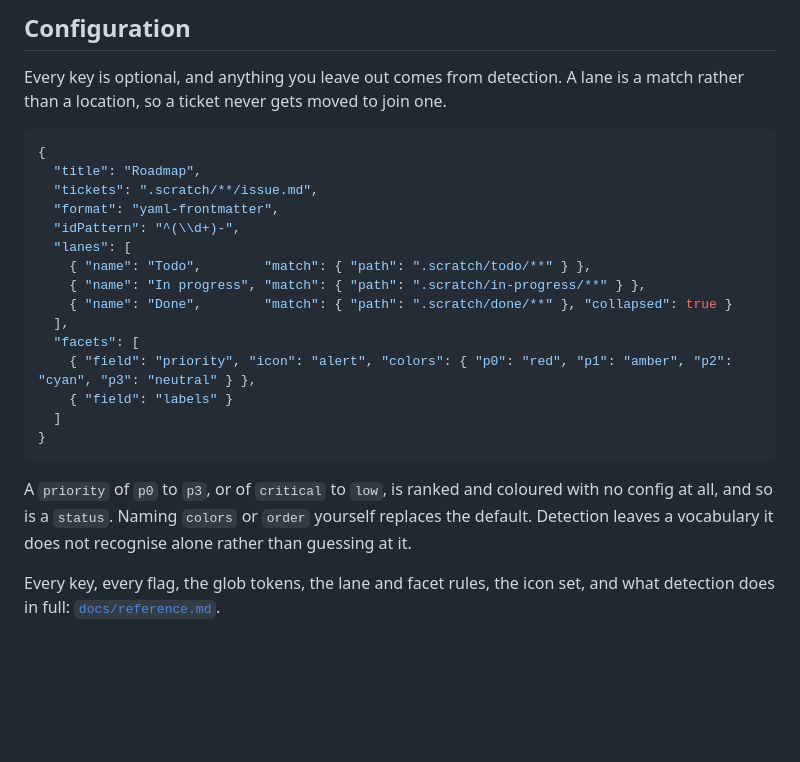
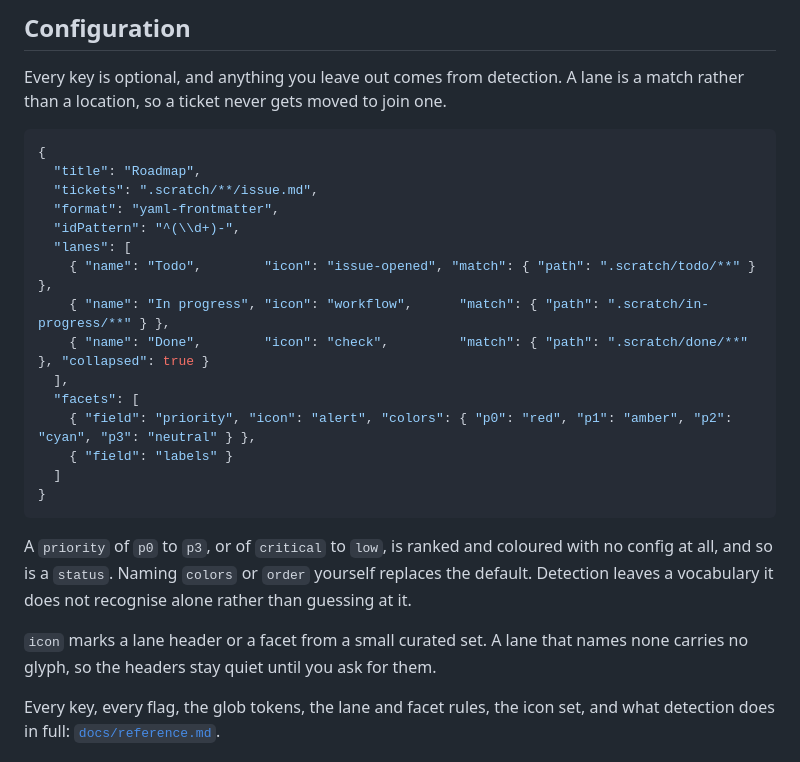
Before and after one commit to darecstowell/scratchboard, a Markdown page: README.md, the part around one of its changes. Drawn GitHub-style; blank space fills up the shorter version.

Commit message:
Refresh the README captures and the config example
Recapture both stills and the tour on the current board, cut the tour to 8.8 seconds, and describe what it actually shows rather than the filtering the old one did. Add the lane icon key to the config example, which shipped in 0.4.0 and only reference.md carried.

```diff
--- a/README.md
+++ b/README.md
@@ -115,9 +115,9 @@ than a location, so a ticket never gets moved to join one.
   "format": "yaml-frontmatter",
   "idPattern": "^(\\d+)-",
   "lanes": [
-    { "name": "Todo",        "match": { "path": ".scratch/todo/**" } },
-    { "name": "In progress", "match": { "path": ".scratch/in-progress/**" } },
-    { "name": "Done",        "match": { "path": ".scratch/done/**" }, "collapsed": true }
+    { "name": "Todo",        "icon": "issue-opened", "match": { "path": ".scratch/todo/**" } },
+    { "name": "In progress", "icon": "workflow",      "match": { "path": ".scratch/in-progress/**" } },
+    { "name": "Done",        "icon": "check",         "match": { "path": ".scratch/done/**" }, "collapsed": true }
   ],
   "facets": [
     { "field": "priority", "icon": "alert", "colors": { "p0": "red", "p1": "amber", "p2": "cyan", "p3": "neutral" } },
@@ -129,6 +129,9 @@ than a location, so a ticket never gets moved to join one.
 A `priority` of `p0` to `p3`, or of `critical` to `low`, is ranked and coloured with no config at
 all, and so is a `status`. Naming `colors` or `order` yourself replaces the default. Detection
 leaves a vocabulary it does not recognise alone rather than guessing at it.
+
+`icon` marks a lane header or a facet from a small curated set. A lane that names none carries no
+glyph, so the headers stay quiet until you ask for them.
 
 Every key, every flag, the glob tokens, the lane and facet rules, the icon set, and what
 detection does in full: [`docs/reference.md`](./docs/reference.md).
```
Also changed, not shown: other parts of README.md (+1 -1 lines), assets/board-tour.gif, assets/screenshot-latte.png, assets/screenshot-phosphor.png.
